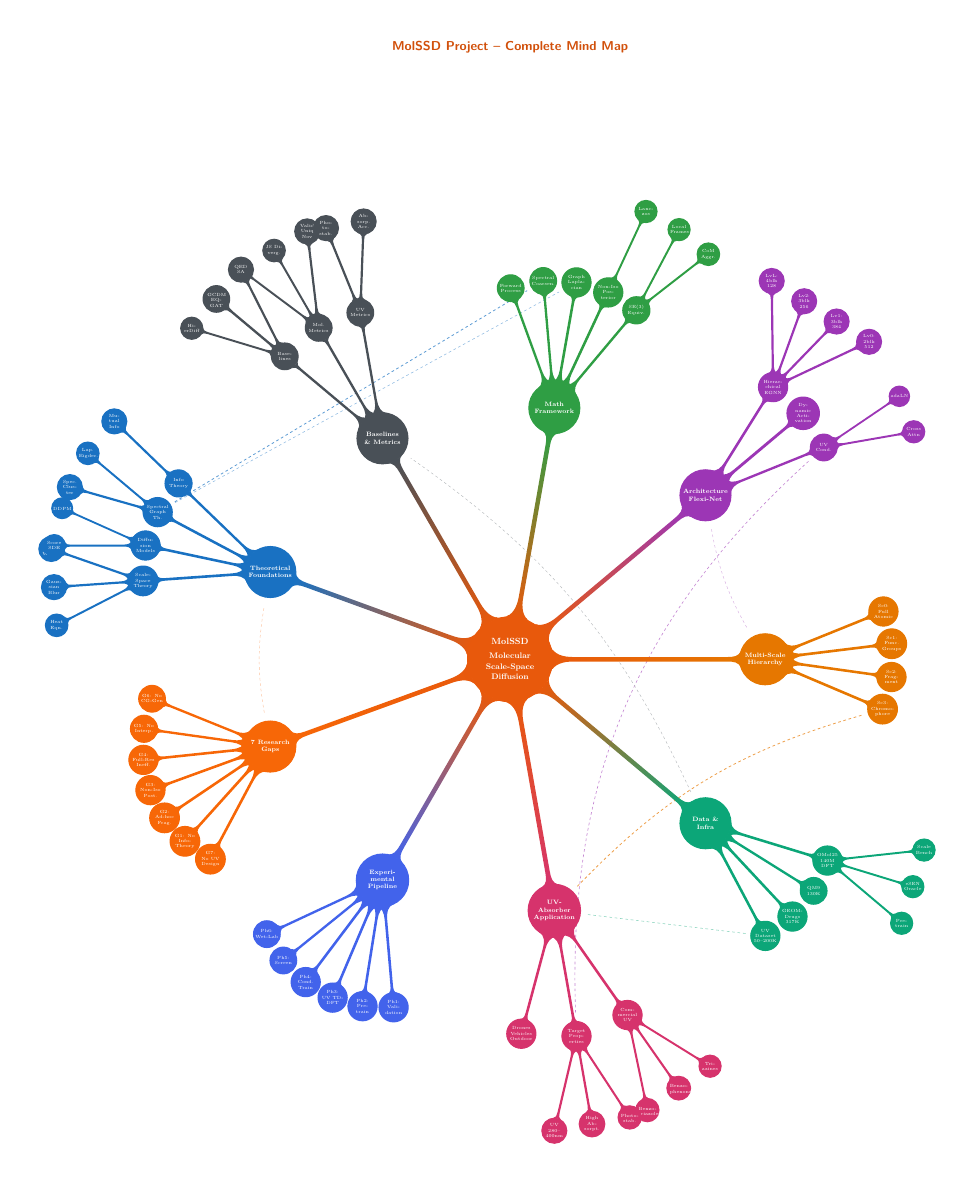
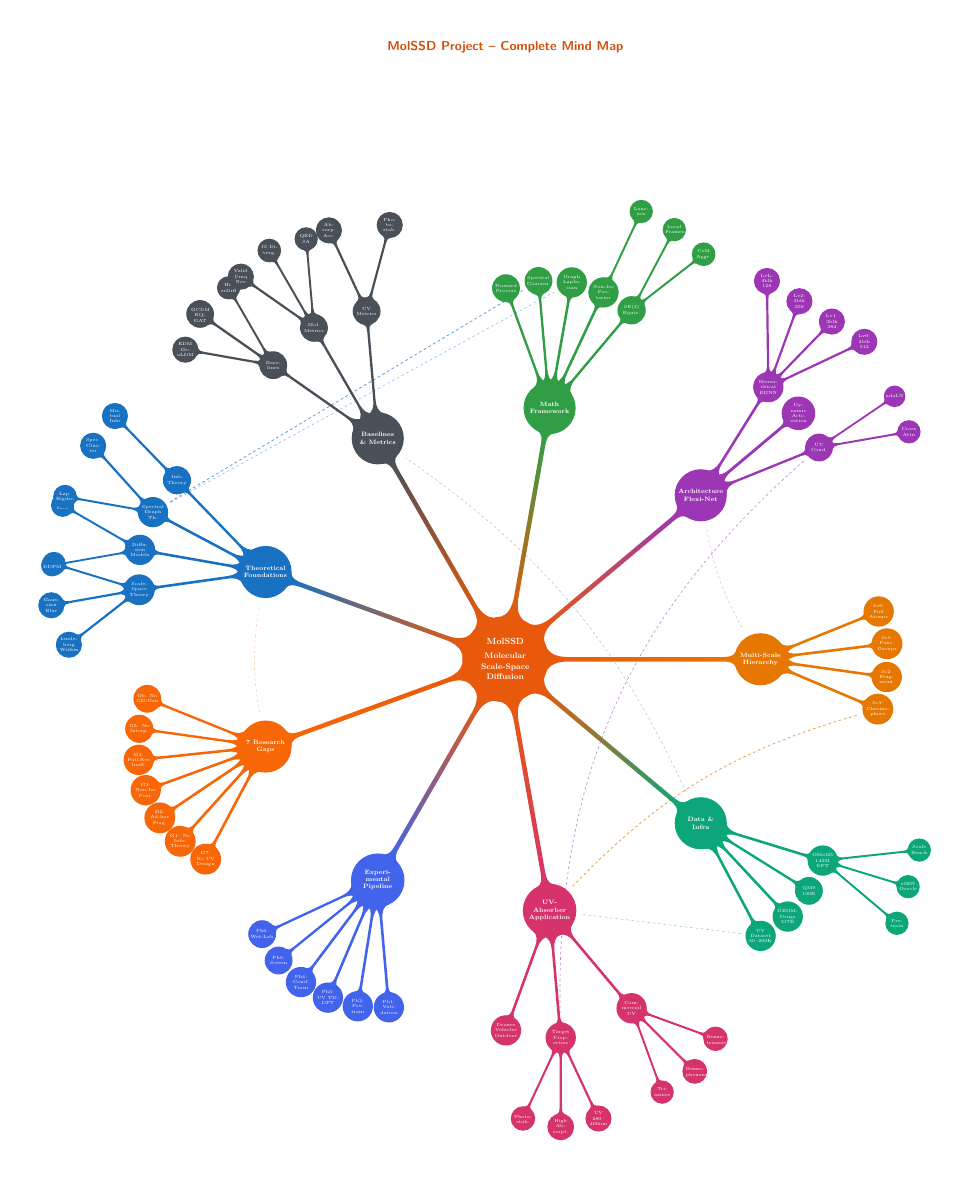
Before and after one commit to Umesh1608/scale-diffusion-mols, a LaTeX figure (mind_map/mindmap.tex): the whole page. Compiled offline with pdfLaTeX.

Commit message:
Fix level 3 overlaps in Theory, Baselines, and UV branches
Added explicit grow directions for all level 3 children in the three
affected branches so they fan AWAY from neighboring sub-branches:

Theory: widened Scale-Space (184->188) and Diffusion (168->170),
  explicit grows push Lindeberg Witkin away from Score SDE.
Baselines: widened to 95/120/145 (was 100/120/140), explicit grows
  push Valid Uniq Nov away from Photostab on UV Metrics.
UV: widened Commercial UV (305->310) and Target Properties (280->275),
  explicit grows push Photo-stab (245) away from Benzotriazoles (340).

Co-Authored-By: Claude Opus 4.6 <noreply@anthropic.com>

```diff
--- a/mind_map/mindmap.tex
+++ b/mind_map/mindmap.tex
@@ -130,51 +130,53 @@
   }
 %
 % BRANCH 4 - Baselines & Metrics  (120 deg, upper-left)
-%   3 children, 2x20=40 deg span, from 100 to 140
+%   3 children at 95, 120, 145 (25 deg spacing).
+%   Explicit level 3 grows to fan away from neighbors.
   child [concept color=brBase, grow=120] {
     node (baselines) {Baselines \& Metrics}
-    child [grow=140] {
+    child [grow=145] {
       node {Baselines}
-      child { node {EDM GeoLDM} }
-      child { node {GCDM EQGAT} }
-      child { node {HierDiff} }
+      child [grow=170] { node {EDM GeoLDM} }
+      child [grow=145] { node {GCDM EQGAT} }
+      child [grow=120] { node {HierDiff} }
     }
     child [grow=120] {
       node {Mol.\ Metrics}
-      child { node {Valid Uniq Nov} }
-      child { node {JS Diverg.} }
-      child { node {QED SA} }
+      child [grow=145] { node {Valid Uniq Nov} }
+      child [grow=120] { node {JS Diverg.} }
+      child [grow=95] { node {QED SA} }
     }
-    child [grow=100] {
+    child [grow=95] {
       node (uvmetrics) {UV Metrics}
-      child { node {Absorp.\ Acc.} }
-      child { node {Photostab.} }
+      child [grow=115] { node {Absorp.\ Acc.} }
+      child [grow=75] { node {Photostab.} }
     }
   }
 %
 % BRANCH 5 - Theoretical Foundations  (160 deg, left)
-%   4 children, 3x16=48 deg span, from 136 to 184
+%   4 children at 134, 152, 170, 188 (18 deg spacing).
+%   Explicit level 3 grows to fan away from neighbors.
   child [concept color=brTheory, grow=160] {
     node (theory) {Theoretical Foundations}
-    child [grow=184] {
+    child [grow=188] {
       node (sst) {Scale-Space Theory}
-      child { node {Lindeberg Witkin} }
-      child { node {Gaussian Blur} }
-      child { node {Heat Eqn.} }
+      child [grow=218] { node {Lindeberg Witkin} }
+      child [grow=190] { node {Gaussian Blur} }
+      child [grow=163] { node {Heat Eqn.} }
     }
-    child [grow=168] {
+    child [grow=170] {
       node {Diffusion Models}
-      child { node {DDPM} }
-      child { node {Score SDE} }
+      child [grow=190] { node {DDPM} }
+      child [grow=150] { node {Score SDE} }
     }
     child [grow=152] {
       node (sgt) {Spectral Graph Th.}
-      child { node {Lap.\ Eigdec.} }
-      child { node {Spec.\ Cluster} }
+      child [grow=170] { node {Lap.\ Eigdec.} }
+      child [grow=132] { node {Spec.\ Cluster} }
     }
-    child [grow=136] {
+    child [grow=134] {
       node {Info Theory}
-      child { node {Mutual Info} }
+      child [grow=134] { node {Mutual Info} }
     }
   }
 %
@@ -230,22 +232,23 @@
   }
 %
 % BRANCH 8 - UV-Absorber Application  (280 deg, lower)
-%   3 children, spread from 255 to 305 (25 deg spacing)
+%   3 children at 250, 275, 310 (35 deg between CU and TP).
+%   Level 3 children use explicit grow to fan AWAY from neighbors.
   child [concept color=brUV, grow=280] {
     node (uvapp) {UV-Absorber Application}
-    child [grow=305] {
+    child [grow=310] {
       node {Commercial UV}
-      child { node {Benzo\-triazoles} }
-      child { node {Benzo\-phenones} }
-      child { node {Triazines} }
+      child [grow=340] { node {Benzo\-triazoles} }
+      child [grow=315] { node {Benzo\-phenones} }
+      child [grow=290] { node {Triazines} }
     }
-    child [grow=280] {
+    child [grow=275] {
       node (uvtarget) {Target Properties}
-      child { node {UV 280--400nm} }
-      child { node {High Absorpt.} }
-      child { node {Photo\-stab.} }
+      child [grow=295] { node {UV 280--400nm} }
+      child [grow=270] { node {High Absorpt.} }
+      child [grow=245] { node {Photo\-stab.} }
     }
-    child [grow=255] {
+    child [grow=250] {
       node {Drones Vehicles Outdoor}
     }
   }
```
